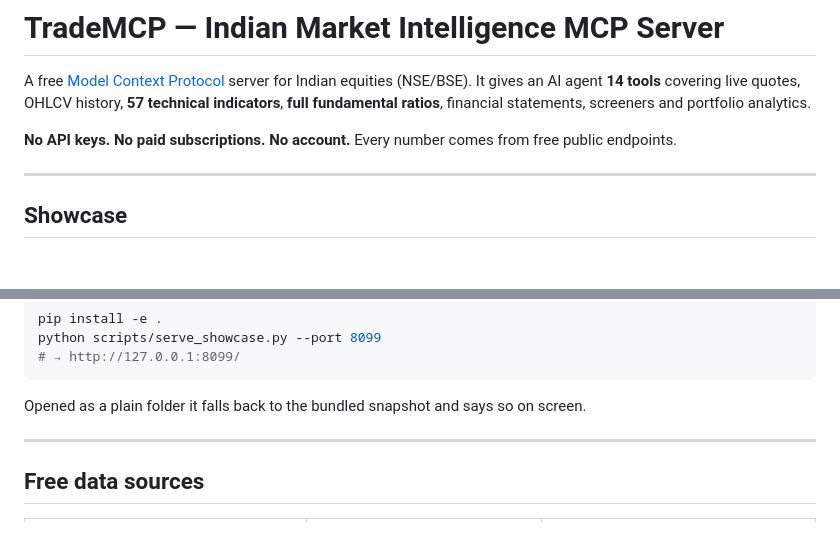
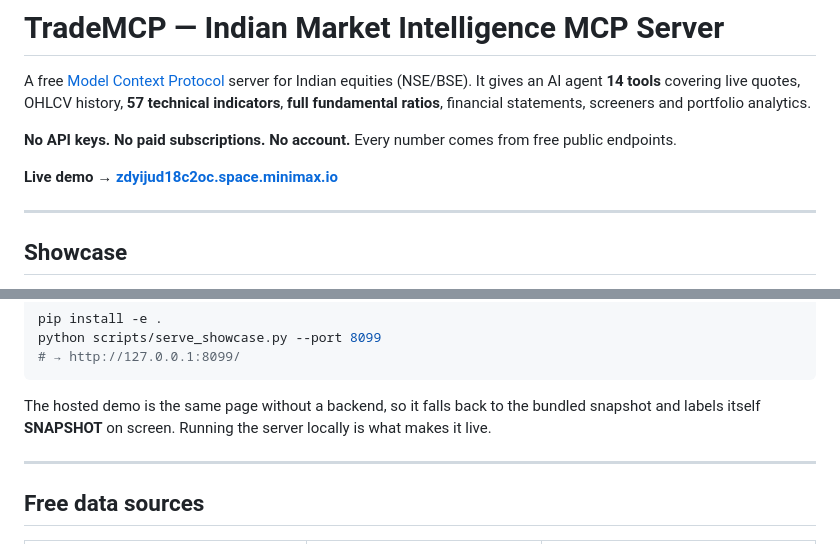
Before and after one commit to aswathas/TradeMCP, a Markdown page: README.md, 2 parts joined by grey strips. GitHub-like rendering; blank space fills up the shorter version.

Commit message:
Link the deployed showcase from the README

````diff
--- a/README.md
+++ b/README.md
@@ -5,6 +5,8 @@ It gives an AI agent **14 tools** covering live quotes, OHLCV history, **57 tech
 **full fundamental ratios**, financial statements, screeners and portfolio analytics.
 
 **No API keys. No paid subscriptions. No account.** Every number comes from free public endpoints.
+
+**Live demo → [zdyijud18c2oc.space.minimax.io](https://zdyijud18c2oc.space.minimax.io)**
 
 ---
 
@@ -37,7 +39,8 @@ python scripts/serve_showcase.py --port 8099
 # → http://127.0.0.1:8099/
 ```
 
-Opened as a plain folder it falls back to the bundled snapshot and says so on screen.
+The hosted demo is the same page without a backend, so it falls back to the bundled snapshot and
+labels itself **SNAPSHOT** on screen. Running the server locally is what makes it live.
 
 ---
 
````
